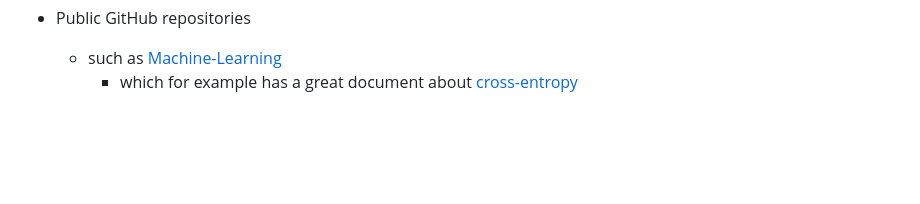
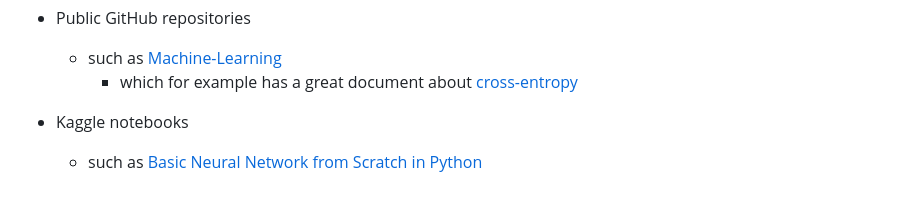
Before and after one commit to ileskaa/neural-network, a Markdown page: docs/project-spec.md, the part around the change. GitHub-like rendering; blank space fills up the shorter version.

Commit message:
Updte project spec sources

```diff
--- a/docs/project-spec.md
+++ b/docs/project-spec.md
@@ -79,3 +79,6 @@ The size of the input will not change, due to the specifications of the MNIST da
 - Public GitHub repositories
   - such as [Machine-Learning](https://github.com/xbeat/Machine-Learning/tree/main)
     - which for example has a great document about [cross-entropy](https://github.com/xbeat/Machine-Learning/blob/main/Cross-Entropy%20in%20Python.md)
+
+- Kaggle notebooks
+  - such as [Basic Neural Network from Scratch in Python](https://www.kaggle.com/code/soham1024/basic-neural-network-from-scratch-in-python)
```
